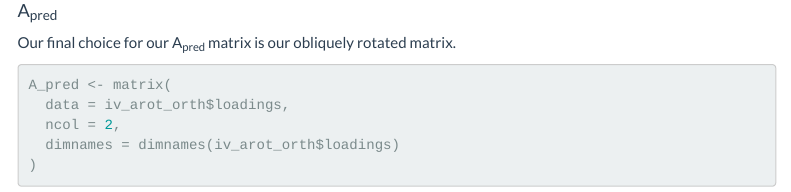
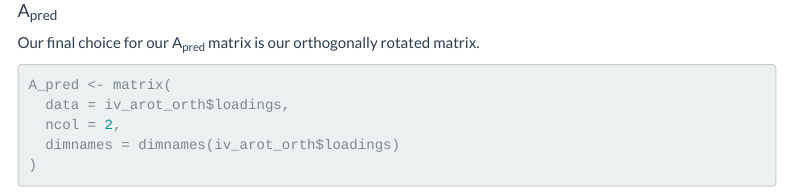
Before and after one commit to kurt8267/DASC360-Group-E-Project-, an R Markdown document (group-e-efa.Rmd): the page in a window 1100 px wide, from 12150 px down. Rendered offline with R 4.5, knitr and Pandoc, with nearby package versions; some code elsewhere in the file could not run offline; menus at the side of the page are left out.

Commit message:
typo
Fixed yet another typo in the loading matrices section and reknitted.

````diff
--- a/group-e-efa.Rmd
+++ b/group-e-efa.Rmd
@@ -380,7 +380,7 @@ A_resp
 
 #### A~pred~
 
-Our final choice for our A~pred~ matrix is our obliquely rotated matrix.
+Our final choice for our A~pred~ matrix is our orthogonally rotated matrix.
 
 ```{r}
 A_pred <- matrix(
````
Also changed, not shown: 1 other file.
